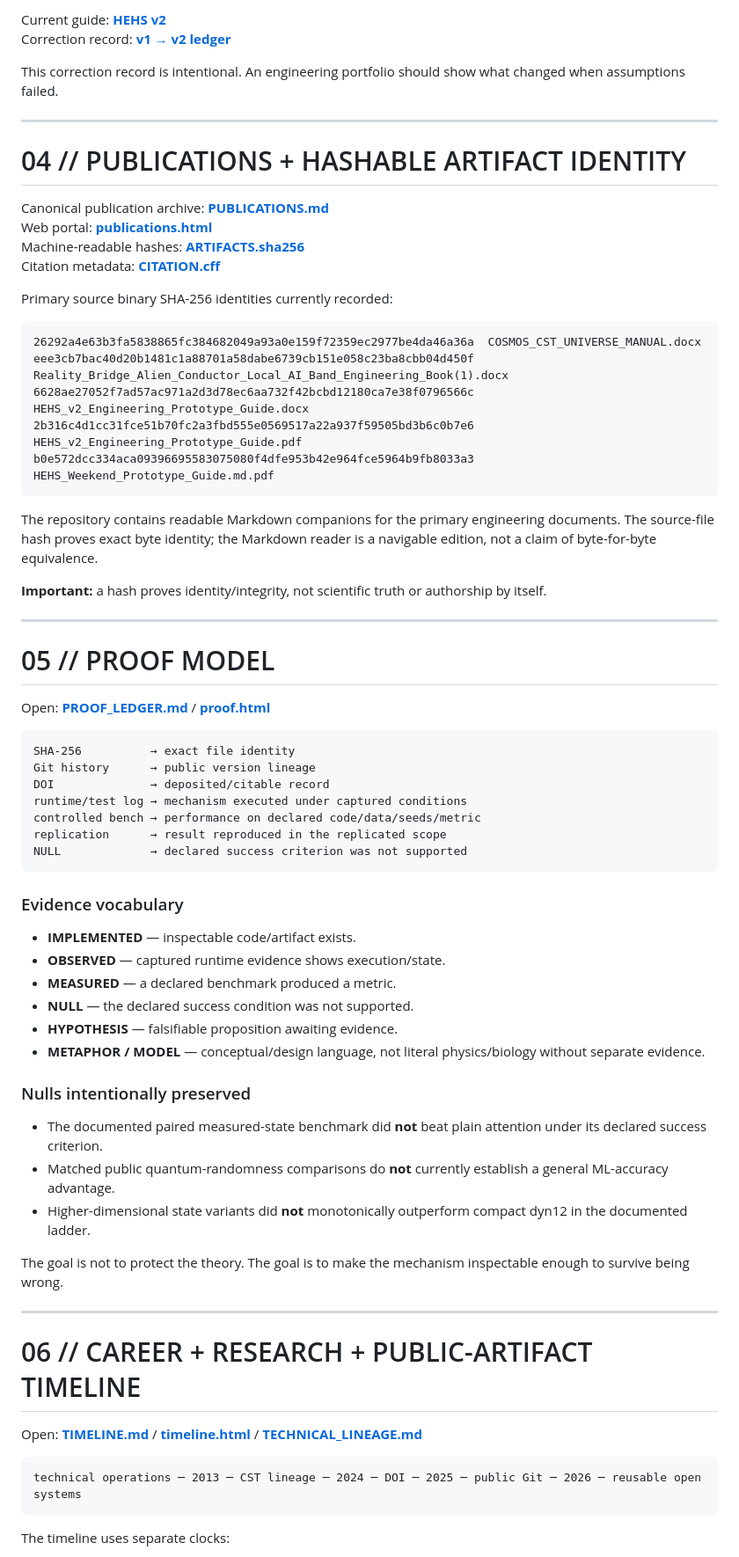
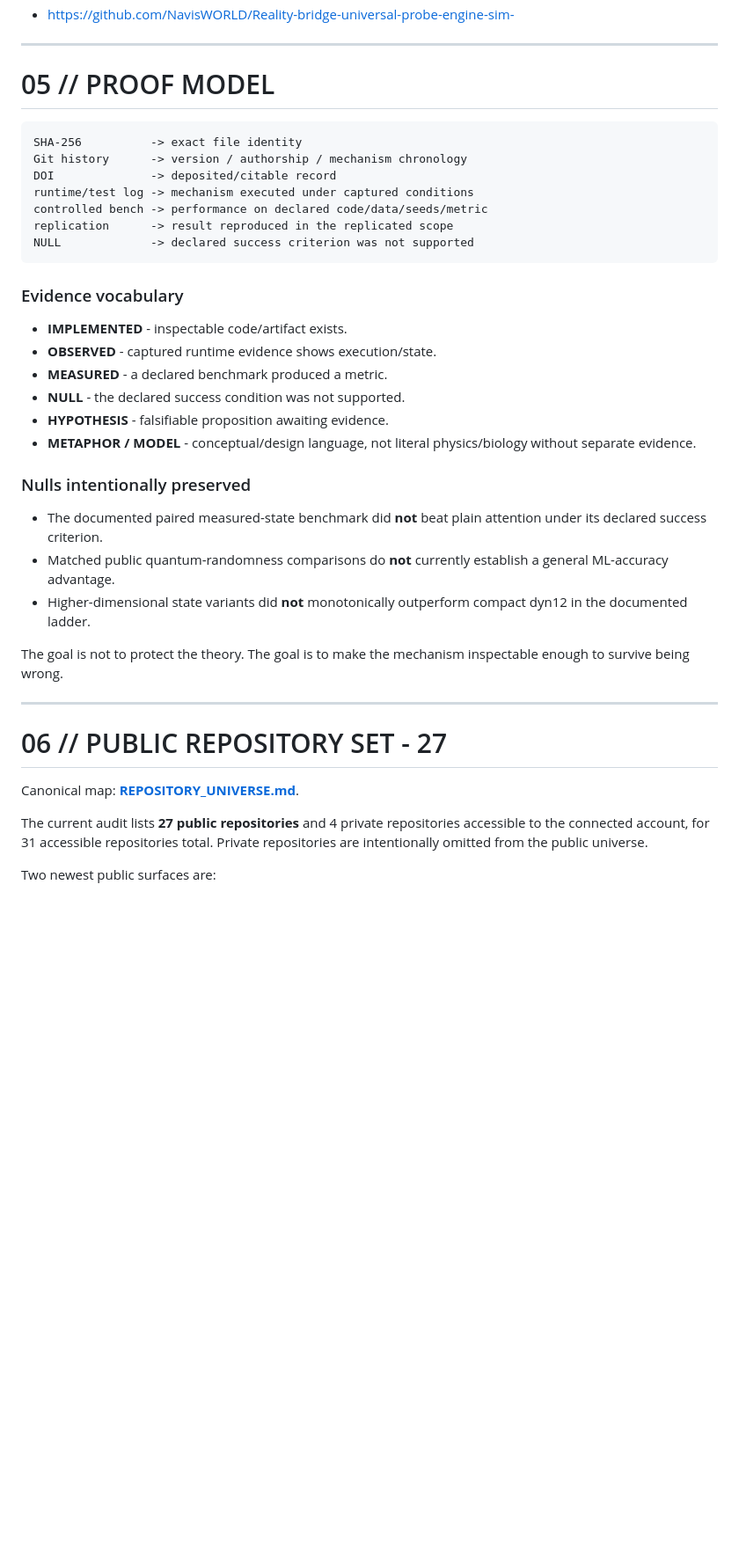
Before and after one commit to NavisWORLD/Cory-Davis-portfolio-, a Markdown page: README.md, the part around one of its changes. Shown at 88% size. Drawn GitHub-style; blank space fills up the shorter version.

````diff
--- a/README.md
+++ b/README.md
@@ -191,55 +248,27 @@ The early weekend guide is preserved as a historical artifact rather than silent
-Current guide: **[HEHS v2](publications/HEHS_V2_ENGINEERING_GUIDE.md)**
-Correction record: **[v1 → v2 ledger](publications/HEHS_V1_TO_V2_CORRECTION_LEDGER.md)**
-
-This correction record is intentional. An engineering portfolio should show what changed when assumptions failed.
-
----
-
-# 04 // PUBLICATIONS + HASHABLE ARTIFACT IDENTITY
-
-Canonical publication archive: **[PUBLICATIONS.md](PUBLICATIONS.md)**
-Web portal: **[publications.html](publications.html)**
-Machine-readable hashes: **[ARTIFACTS.sha256](ARTIFACTS.sha256)**
-Citation metadata: **[CITATION.cff](CITATION.cff)**
-
-Primary source binary SHA-256 identities currently recorded:
-
-```text
-26292a4e63b3fa5838865fc384682049a93a0e159f72359ec2977be4da46a36a  COSMOS_CST_UNIVERSE_MANUAL.docx
-eee3cb7bac40d20b1481c1a88701a58dabe6739cb151e058c23ba8cbb04d450f  Reality_Bridge_Alien_Conductor_Local_AI_Band_Engineering_Book(1).docx
-6628ae27052f7ad57ac971a2d3d78ec6aa732f42bcbd12180ca7e38f0796566c  HEHS_v2_Engineering_Prototype_Guide.docx
-2b316c4d1cc31fce51b70fc2a3fbd555e0569517a22a937f59505bd3b6c0b7e6  HEHS_v2_Engineering_Prototype_Guide.pdf
-b0e572dcc334aca09396695583075080f4dfe953b42e964fce5964b9fb8033a3  HEHS_Weekend_Prototype_Guide.md.pdf
-```
-
-The repository contains readable Markdown companions for the primary engineering documents. The source-file hash proves exact byte identity; the Markdown reader is a navigable edition, not a claim of byte-for-byte equivalence.
-
-**Important:** a hash proves identity/integrity, not scientific truth or authorship by itself.
+- https://github.com/NavisWORLD/Reality-bridge-universal-probe-engine-sim-
 
 ---
 
 # 05 // PROOF MODEL
 
-Open: **[PROOF_LEDGER.md](PROOF_LEDGER.md)** / **[proof.html](proof.html)**
-
 ```text
-SHA-256          → exact file identity
-Git history      → public version lineage
-DOI              → deposited/citable record
-runtime/test log → mechanism executed under captured conditions
-controlled bench → performance on declared code/data/seeds/metric
-replication      → result reproduced in the replicated scope
-NULL             → declared success criterion was not supported
+SHA-256          -> exact file identity
+Git history      -> version / authorship / mechanism chronology
+DOI              -> deposited/citable record
+runtime/test log -> mechanism executed under captured conditions
+controlled bench -> performance on declared code/data/seeds/metric
+replication      -> result reproduced in the replicated scope
+NULL             -> declared success criterion was not supported
 ```
 
 ### Evidence vocabulary
 
-- **IMPLEMENTED** — inspectable code/artifact exists.
-- **OBSERVED** — captured runtime evidence shows execution/state.
-- **MEASURED** — a declared benchmark produced a metric.
-- **NULL** — the declared success condition was not supported.
-- **HYPOTHESIS** — falsifiable proposition awaiting evidence.
-- **METAPHOR / MODEL** — conceptual/design language, not literal physics/biology without separate evidence.
+- **IMPLEMENTED** - inspectable code/artifact exists.
+- **OBSERVED** - captured runtime evidence shows execution/state.
+- **MEASURED** - a declared benchmark produced a metric.
+- **NULL** - the declared success condition was not supported.
+- **HYPOTHESIS** - falsifiable proposition awaiting evidence.
+- **METAPHOR / MODEL** - conceptual/design language, not literal physics/biology without separate evidence.
 
 ### Nulls intentionally preserved
 
@@ -251,13 +280,11 @@ The goal is not to protect the theory. The goal is to make the mechanism inspect
 
 ---
 
-# 06 // CAREER + RESEARCH + PUBLIC-ARTIFACT TIMELINE
+# 06 // PUBLIC REPOSITORY SET - 27
 
-Open: **[TIMELINE.md](TIMELINE.md)** / **[timeline.html](timeline.html)** / **[TECHNICAL_LINEAGE.md](TECHNICAL_LINEAGE.md)**
+Canonical map: **[REPOSITORY_UNIVERSE.md](REPOSITORY_UNIVERSE.md)**.
 
-```text
-technical operations ─ 2013 ─ CST lineage ─ 2024 ─ DOI ─ 2025 ─ public Git ─ 2026 ─ reusable open systems
-```
+The current audit lists **27 public repositories** and 4 private repositories accessible to the connected account, for 31 accessible repositories total. Private repositories are intentionally omitted from the public universe.
 
-The timeline uses separate clocks:
+Two newest public surfaces are:
 
````
Also changed, not shown: other parts of README.md (+156 -152 lines).
